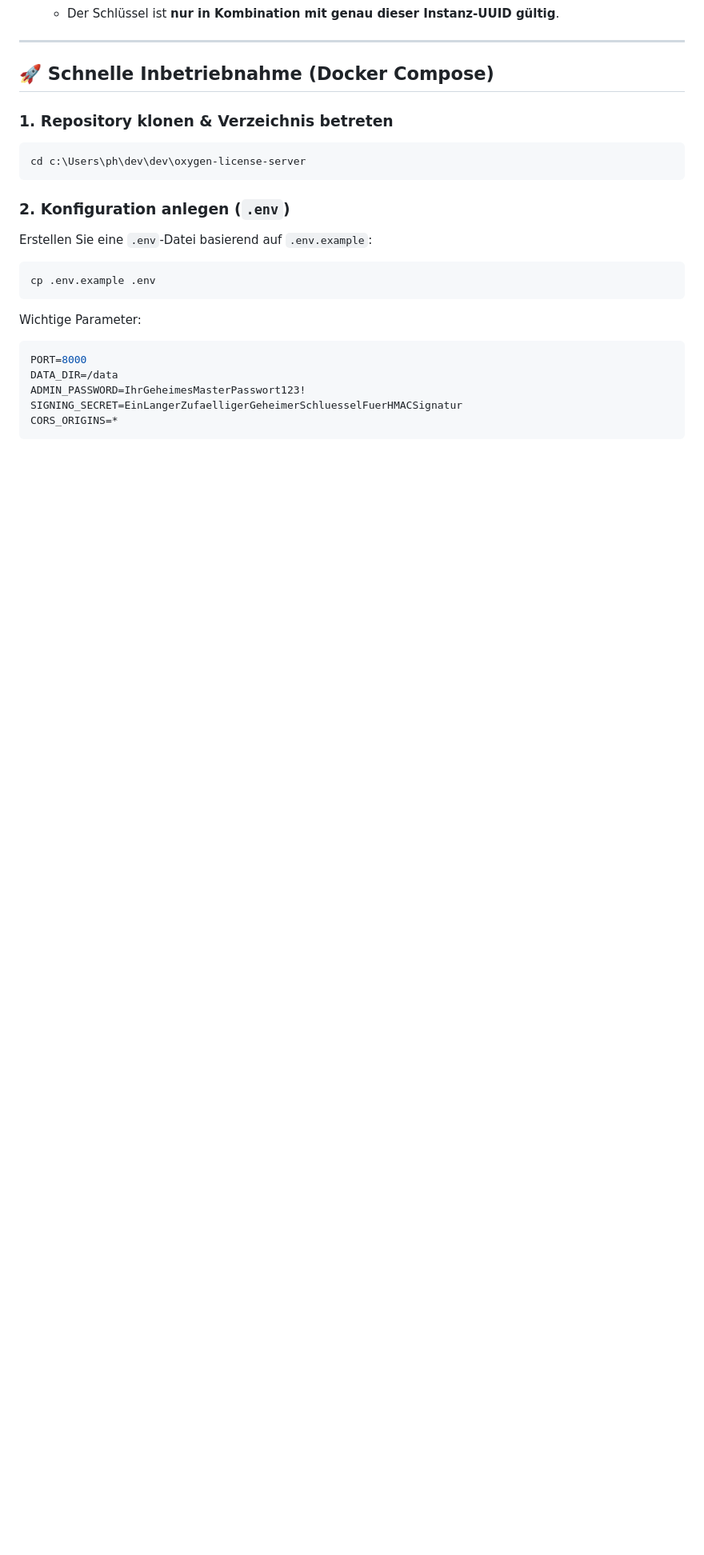
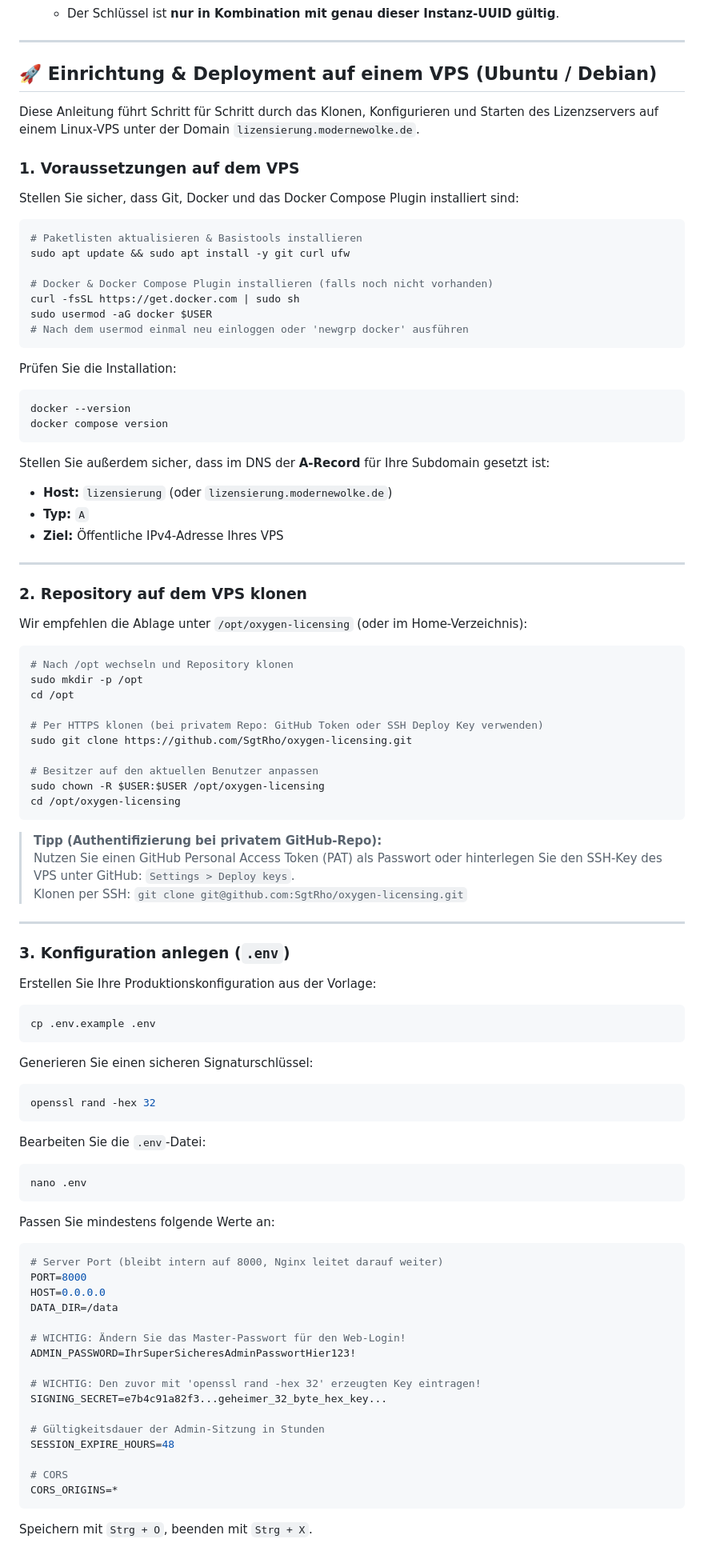
Before and after one commit to SgtRho/oxygen-licensing, a Markdown page: README.md, the part around one of its changes. Shown at 80% size. GitHub-like rendering; blank space fills up the shorter version.

Commit message:
docs: add comprehensive VPS deployment and cloning guide

````diff
--- a/README.md
+++ b/README.md
@@ -45,25 +45,95 @@ Das Lizenzmodell basiert auf einer **strikt hardware- und instanzgebundenen Paar
 
 ---
 
-## 🚀 Schnelle Inbetriebnahme (Docker Compose)
+## 🚀 Einrichtung & Deployment auf einem VPS (Ubuntu / Debian)
 
-### 1. Repository klonen & Verzeichnis betreten
+Diese Anleitung führt Schritt für Schritt durch das Klonen, Konfigurieren und Starten des Lizenzservers auf einem Linux-VPS unter der Domain `lizensierung.modernewolke.de`.
+
+### 1. Voraussetzungen auf dem VPS
+Stellen Sie sicher, dass Git, Docker und das Docker Compose Plugin installiert sind:
+
 ```bash
-cd c:\Users\ph\dev\dev\oxygen-license-server
+# Paketlisten aktualisieren & Basistools installieren
+sudo apt update && sudo apt install -y git curl ufw
+
+# Docker & Docker Compose Plugin installieren (falls noch nicht vorhanden)
+curl -fsSL https://get.docker.com | sudo sh
+sudo usermod -aG docker $USER
+# Nach dem usermod einmal neu einloggen oder 'newgrp docker' ausführen
 ```
 
-### 2. Konfiguration anlegen (`.env`)
-Erstellen Sie eine `.env`-Datei basierend auf `.env.example`:
+Prüfen Sie die Installation:
+```bash
+docker --version
+docker compose version
+```
+
+Stellen Sie außerdem sicher, dass im DNS der **A-Record** für Ihre Subdomain gesetzt ist:
+* **Host:** `lizensierung` (oder `lizensierung.modernewolke.de`)
+* **Typ:** `A`
+* **Ziel:** Öffentliche IPv4-Adresse Ihres VPS
+
+---
+
+### 2. Repository auf dem VPS klonen
+
+Wir empfehlen die Ablage unter `/opt/oxygen-licensing` (oder im Home-Verzeichnis):
+
+```bash
+# Nach /opt wechseln und Repository klonen
+sudo mkdir -p /opt
+cd /opt
+
+# Per HTTPS klonen (bei privatem Repo: GitHub Token oder SSH Deploy Key verwenden)
+sudo git clone https://github.com/SgtRho/oxygen-licensing.git
+
+# Besitzer auf den aktuellen Benutzer anpassen
+sudo chown -R $USER:$USER /opt/oxygen-licensing
+cd /opt/oxygen-licensing
+```
+
+> **Tipp (Authentifizierung bei privatem GitHub-Repo):**
+> Nutzen Sie einen GitHub Personal Access Token (PAT) als Passwort oder hinterlegen Sie den SSH-Key des VPS unter GitHub: `Settings > Deploy keys`.
+> Klonen per SSH: `git clone git@github.com:SgtRho/oxygen-licensing.git`
+
+---
+
+### 3. Konfiguration anlegen (`.env`)
+
+Erstellen Sie Ihre Produktionskonfiguration aus der Vorlage:
+
 ```bash
 cp .env.example .env
 ```
 
-Wichtige Parameter:
+Generieren Sie einen sicheren Signaturschlüssel:
+```bash
+openssl rand -hex 32
+```
+
+Bearbeiten Sie die `.env`-Datei:
+```bash
+nano .env
+```
+
+Passen Sie mindestens folgende Werte an:
 ```env
+# Server Port (bleibt intern auf 8000, Nginx leitet darauf weiter)
 PORT=8000
+HOST=0.0.0.0
 DATA_DIR=/data
-ADMIN_PASSWORD=IhrGeheimesMasterPasswort123!
-SIGNING_SECRET=EinLangerZufaelligerGeheimerSchluesselFuerHMACSignatur
+
+# WICHTIG: Ändern Sie das Master-Passwort für den Web-Login!
+ADMIN_PASSWORD=IhrSuperSicheresAdminPasswortHier123!
+
+# WICHTIG: Den zuvor mit 'openssl rand -hex 32' erzeugten Key eintragen!
+SIGNING_SECRET=e7b4c91a82f3...geheimer_32_byte_hex_key...
+
+# Gültigkeitsdauer der Admin-Sitzung in Stunden
+SESSION_EXPIRE_HOURS=48
+
+# CORS
 CORS_ORIGINS=*
 ```
+Speichern mit `Strg + O`, beenden mit `Strg + X`.
 
````
Also changed, not shown: other parts of README.md (+114 -65 lines).
